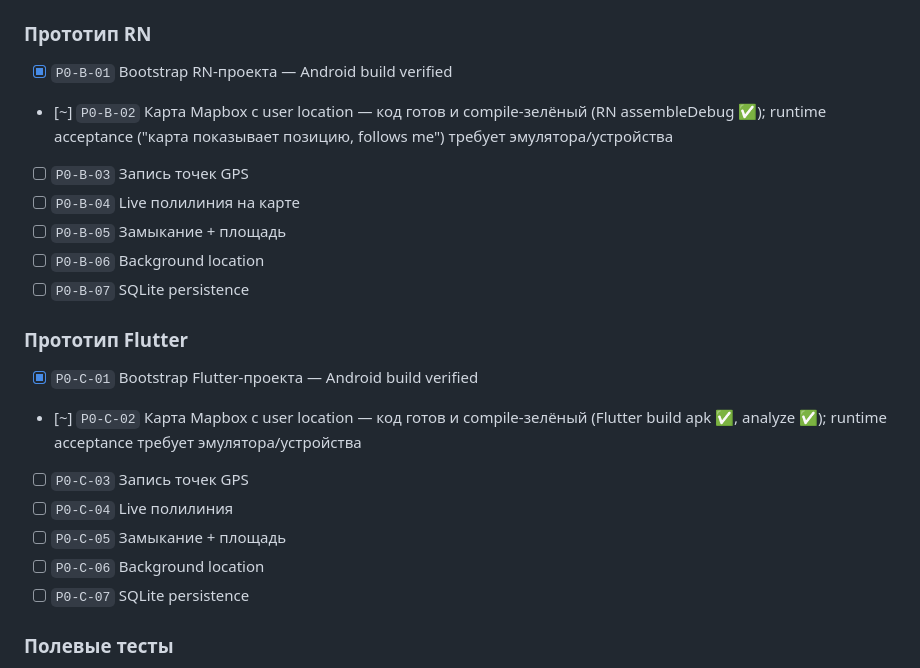
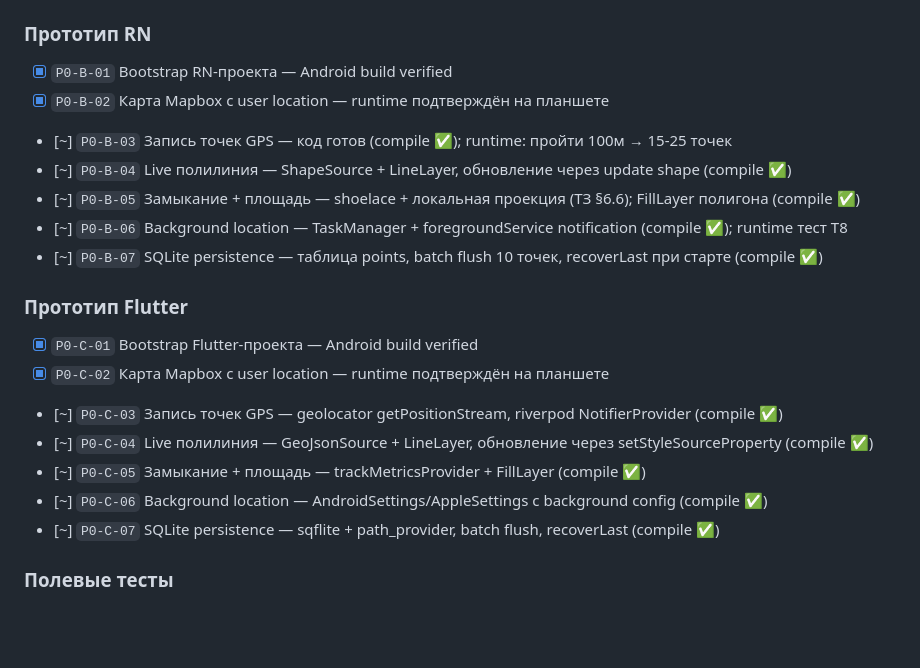
Before and after one commit to IsmailL01/sport, a Markdown page: STATUS.md, the part around one of its changes. Rendered like a GitHub page; blank space fills up the shorter version.

```diff
--- a/STATUS.md
+++ b/STATUS.md
@@ -19,21 +19,21 @@
 
 ### Прототип RN
 - [x] `P0-B-01` Bootstrap RN-проекта — Android build verified
-- [~] `P0-B-02` Карта Mapbox с user location — код готов и compile-зелёный (RN assembleDebug ✅); runtime acceptance ("карта показывает позицию, follows me") требует эмулятора/устройства
-- [ ] `P0-B-03` Запись точек GPS
-- [ ] `P0-B-04` Live полилиния на карте
-- [ ] `P0-B-05` Замыкание + площадь
-- [ ] `P0-B-06` Background location
-- [ ] `P0-B-07` SQLite persistence
+- [x] `P0-B-02` Карта Mapbox с user location — runtime подтверждён на планшете
+- [~] `P0-B-03` Запись точек GPS — код готов (compile ✅); runtime: пройти 100м → 15-25 точек
+- [~] `P0-B-04` Live полилиния — ShapeSource + LineLayer, обновление через update shape (compile ✅)
+- [~] `P0-B-05` Замыкание + площадь — shoelace + локальная проекция (ТЗ §6.6); FillLayer полигона (compile ✅)
+- [~] `P0-B-06` Background location — TaskManager + foregroundService notification (compile ✅); runtime тест T8
+- [~] `P0-B-07` SQLite persistence — таблица points, batch flush 10 точек, recoverLast при старте (compile ✅)
 
 ### Прототип Flutter
 - [x] `P0-C-01` Bootstrap Flutter-проекта — Android build verified
-- [~] `P0-C-02` Карта Mapbox с user location — код готов и compile-зелёный (Flutter build apk ✅, analyze ✅); runtime acceptance требует эмулятора/устройства
-- [ ] `P0-C-03` Запись точек GPS
-- [ ] `P0-C-04` Live полилиния
-- [ ] `P0-C-05` Замыкание + площадь
-- [ ] `P0-C-06` Background location
-- [ ] `P0-C-07` SQLite persistence
+- [x] `P0-C-02` Карта Mapbox с user location — runtime подтверждён на планшете
+- [~] `P0-C-03` Запись точек GPS — geolocator getPositionStream, riverpod NotifierProvider (compile ✅)
+- [~] `P0-C-04` Live полилиния — GeoJsonSource + LineLayer, обновление через setStyleSourceProperty (compile ✅)
+- [~] `P0-C-05` Замыкание + площадь — trackMetricsProvider + FillLayer (compile ✅)
+- [~] `P0-C-06` Background location — AndroidSettings/AppleSettings с background config (compile ✅)
+- [~] `P0-C-07` SQLite persistence — sqflite + path_provider, batch flush, recoverLast (compile ✅)
 
 ### Полевые тесты
 - [x] `P0-D-01` Тестовый протокол на бумаге — [tests/FIELD_PROTOCOL.md](tests/FIELD_PROTOCOL.md)
```
Also changed, not shown: other parts of STATUS.md (+31 -0 lines).
